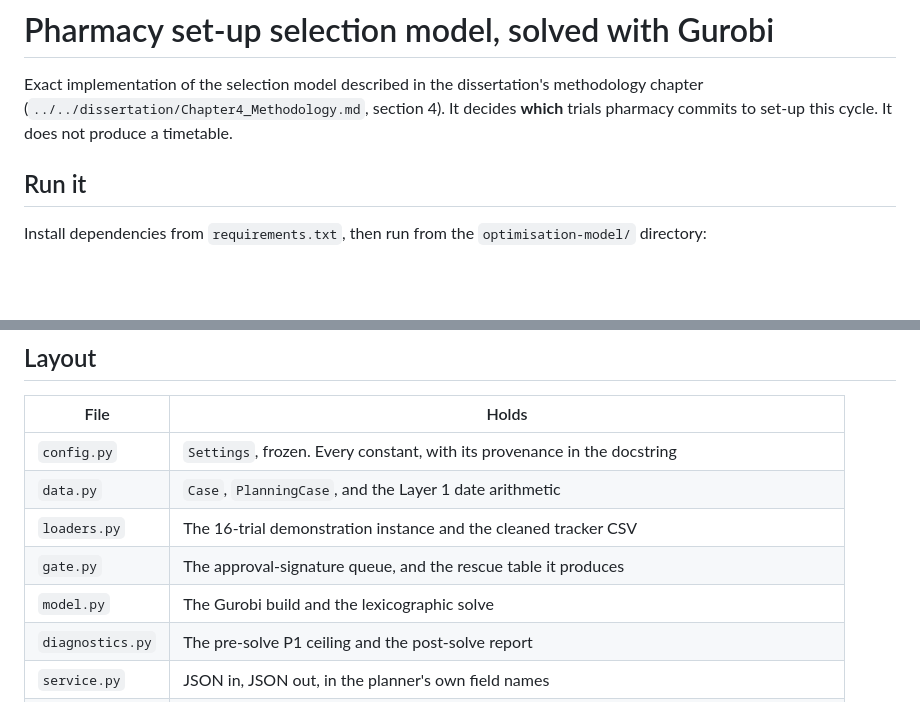
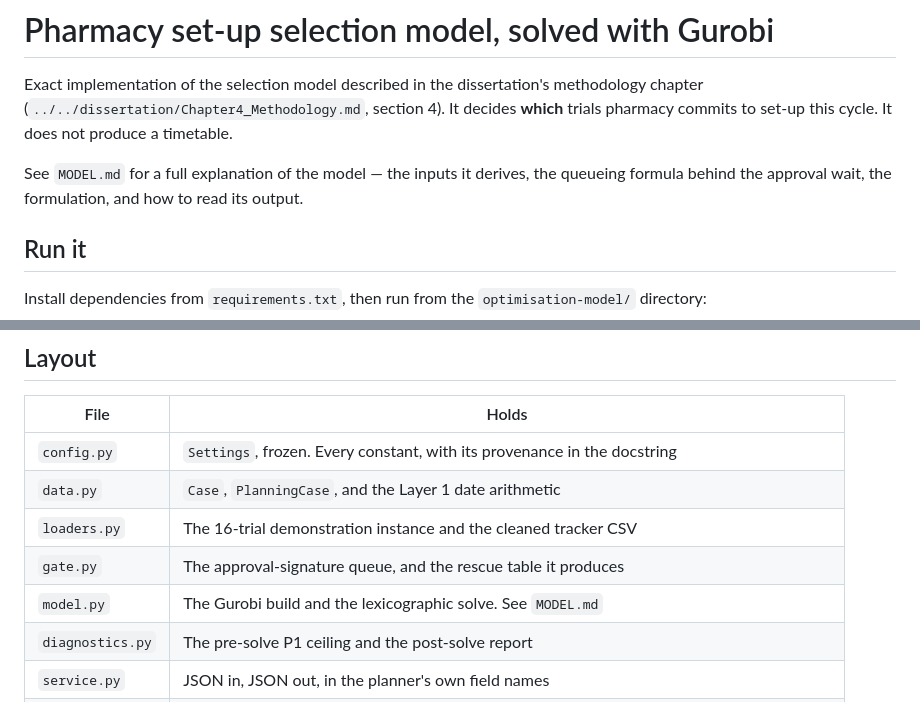
Before and after one commit to Jo-Kachanon/Joe-Kachanon-LTHTR-pharmacy-trials-setup, a Markdown page: optimisation-model/optimiser/README.md, 2 parts joined by grey strips. Drawn GitHub-style; blank space fills up the shorter version.

Commit message:
Document the selection model (MODEL.md)

```diff
--- a/optimisation-model/optimiser/README.md
+++ b/optimisation-model/optimiser/README.md
@@ -3,6 +3,9 @@
 Exact implementation of the selection model described in the dissertation's methodology
 chapter (`../../dissertation/Chapter4_Methodology.md`, section 4). It decides **which** trials
 pharmacy commits to set-up this cycle. It does not produce a timetable.
+
+See `MODEL.md` for a full explanation of the model — the inputs it derives, the queueing
+formula behind the approval wait, the formulation, and how to read its output.
 
 ## Run it
 
@@ -41,7 +44,7 @@ bind on a larger caseload.
 | `data.py` | `Case`, `PlanningCase`, and the Layer 1 date arithmetic |
 | `loaders.py` | The 16-trial demonstration instance and the cleaned tracker CSV |
 | `gate.py` | The approval-signature queue, and the rescue table it produces |
-| `model.py` | The Gurobi build and the lexicographic solve |
+| `model.py` | The Gurobi build and the lexicographic solve. See `MODEL.md` |
 | `diagnostics.py` | The pre-solve P1 ceiling and the post-solve report |
 | `service.py` | JSON in, JSON out, in the planner's own field names |
 | `cli.py` | Command line entry point |
```
Also changed, not shown: optimisation-model/optimiser/MODEL.md (added, +187 -0 lines).
